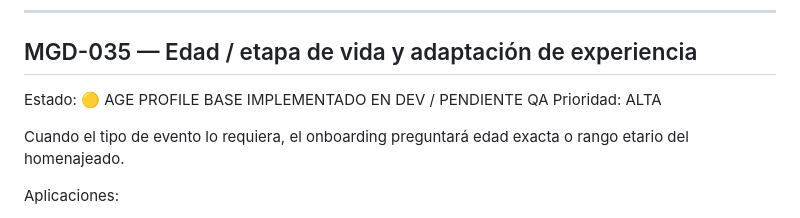
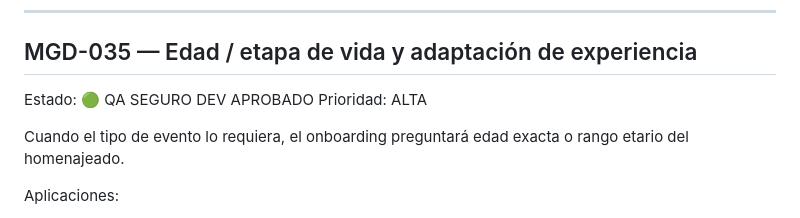
Before and after one commit to avaldiviezoch/invitaciones, a Markdown page: mi-lu-gran-dia-reestructuracion/docs/ROADMAP_MIGRANDIA.md, the part around the change. Drawn GitHub-style.

Commit message:
Docs: aprobar MGD-035

```diff
--- a/mi-lu-gran-dia-reestructuracion/docs/ROADMAP_MIGRANDIA.md
+++ b/mi-lu-gran-dia-reestructuracion/docs/ROADMAP_MIGRANDIA.md
@@ -1196,7 +1196,7 @@ Implementación DEV base MGD-034:
 ---
 
 ## MGD-035 — Edad / etapa de vida y adaptación de experiencia
-Estado: 🟡 AGE PROFILE BASE IMPLEMENTADO EN DEV / PENDIENTE QA
+Estado: 🟢 QA SEGURO DEV APROBADO
 Prioridad: ALTA
 
 Cuando el tipo de evento lo requiera, el onboarding preguntará edad exacta o rango etario del homenajeado.
```
